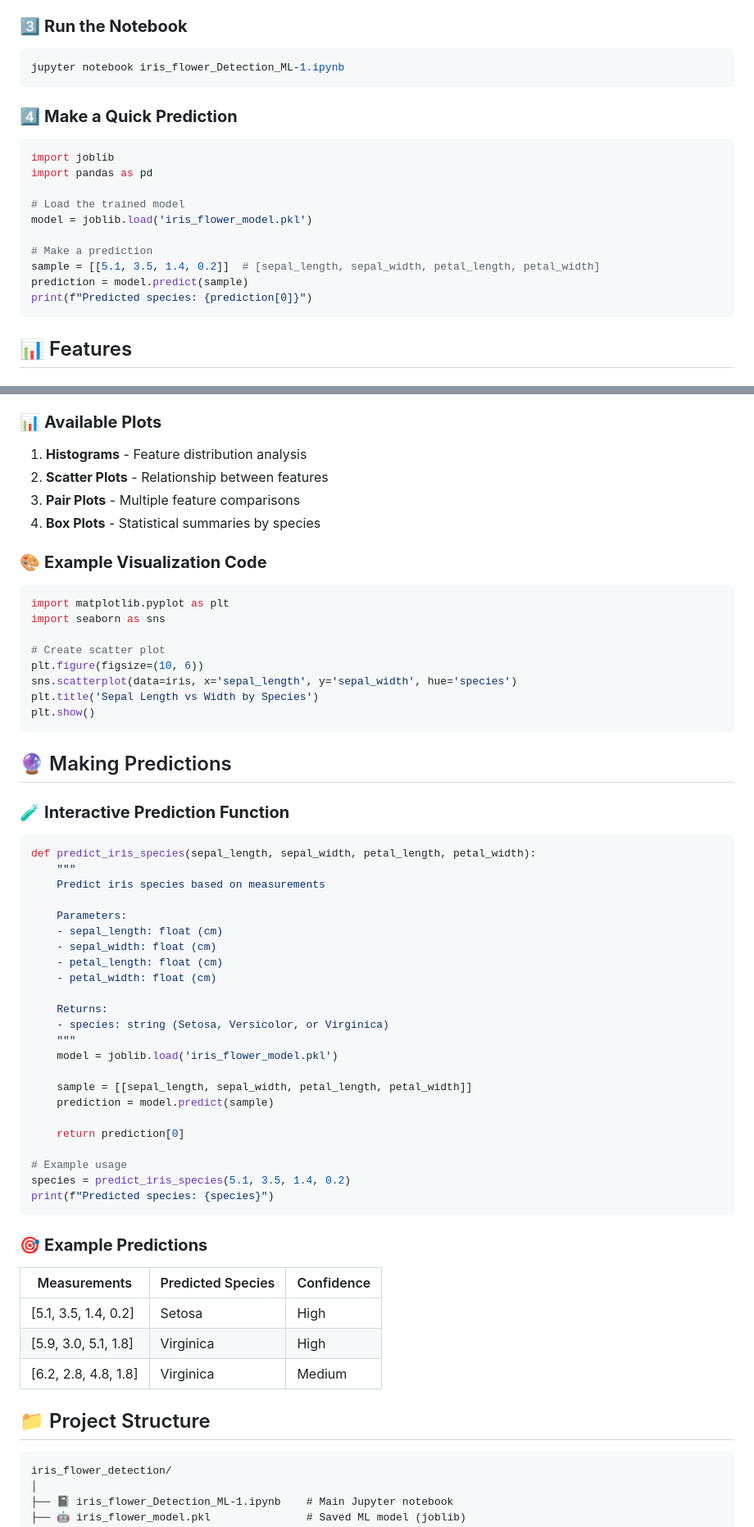
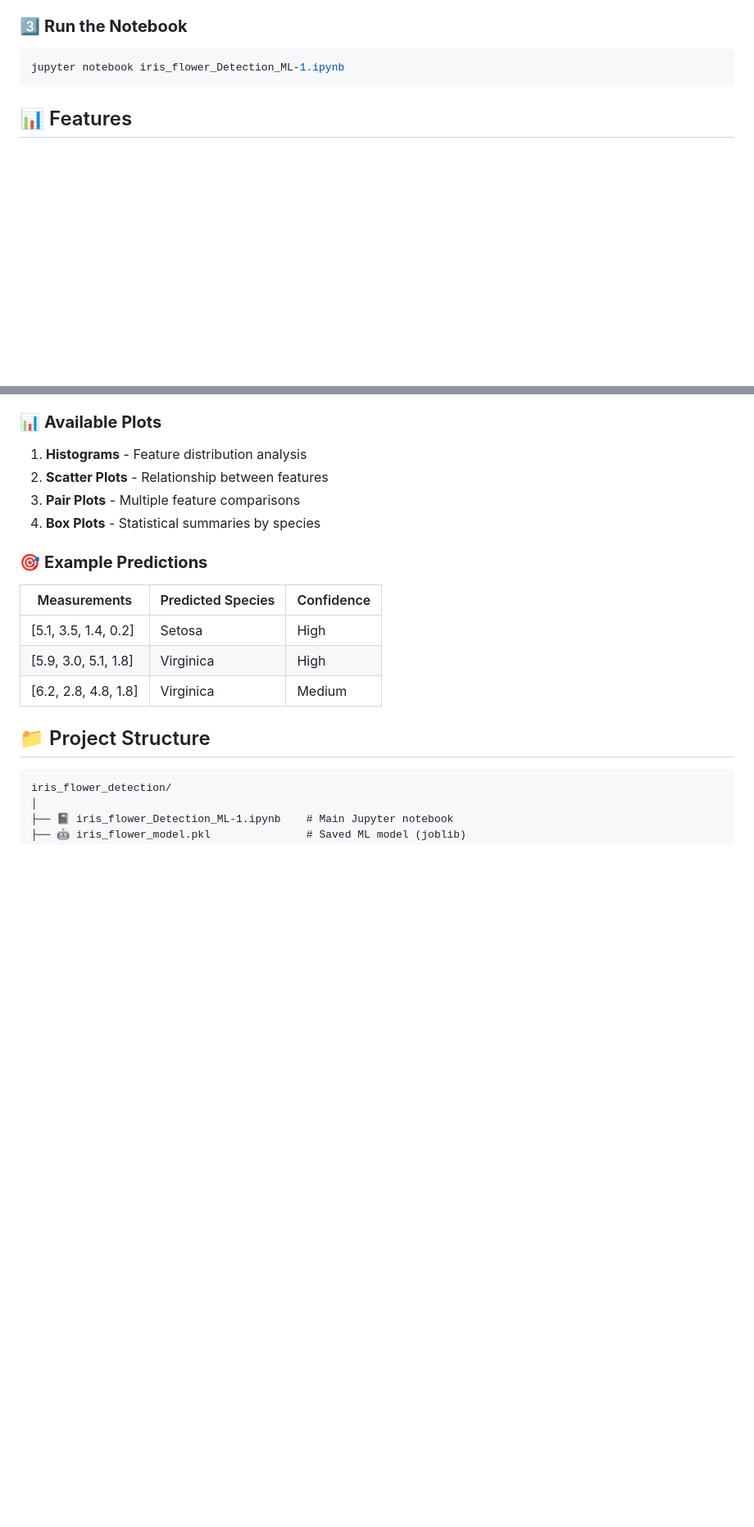
Before and after one commit to itsluckysharma01/Prediction_iris_Flower_Machine_Learning-Flask-APP, a Markdown page: README.md, 2 parts joined by grey strips. Shown at 82% size. Rendered like a GitHub page; blank space fills up the shorter version.

````diff
--- a/README.md
+++ b/README.md
@@ -77,19 +77,6 @@ pip install pandas numpy matplotlib seaborn scikit-learn jupyter
 jupyter notebook iris_flower_Detection_ML-1.ipynb
 ```
 
-### 4️⃣ **Make a Quick Prediction**
-```python
-import joblib
-import pandas as pd
-
-# Load the trained model
-model = joblib.load('iris_flower_model.pkl')
-
-# Make a prediction
-sample = [[5.1, 3.5, 1.4, 0.2]]  # [sepal_length, sepal_width, petal_length, petal_width]
-prediction = model.predict(sample)
-print(f"Predicted species: {prediction[0]}")
-```
 
 ## 📊 Features
 
@@ -195,46 +177,6 @@ The project includes several visualization techniques:
 3. **Pair Plots** - Multiple feature comparisons
 4. **Box Plots** - Statistical summaries by species
 
-### 🎨 **Example Visualization Code**
-```python
-import matplotlib.pyplot as plt
-import seaborn as sns
-
-# Create scatter plot
-plt.figure(figsize=(10, 6))
-sns.scatterplot(data=iris, x='sepal_length', y='sepal_width', hue='species')
-plt.title('Sepal Length vs Width by Species')
-plt.show()
-```
-
-## 🔮 Making Predictions
-
-### 🧪 **Interactive Prediction Function**
-```python
-def predict_iris_species(sepal_length, sepal_width, petal_length, petal_width):
-    """
-    Predict iris species based on measurements
-
-    Parameters:
-    - sepal_length: float (cm)
-    - sepal_width: float (cm)
-    - petal_length: float (cm)
-    - petal_width: float (cm)
-
-    Returns:
-    - species: string (Setosa, Versicolor, or Virginica)
-    """
-    model = joblib.load('iris_flower_model.pkl')
-
-    sample = [[sepal_length, sepal_width, petal_length, petal_width]]
-    prediction = model.predict(sample)
-
-    return prediction[0]
-
-# Example usage
-species = predict_iris_species(5.1, 3.5, 1.4, 0.2)
-print(f"Predicted species: {species}")
-```
 
 ### 🎯 **Example Predictions**
 
````
Also changed, not shown: other parts of README.md (+1 -64 lines).
